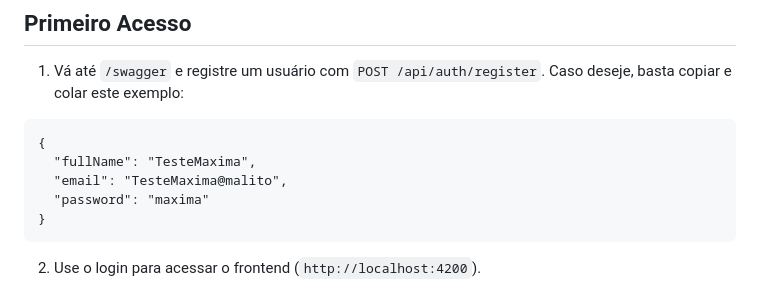
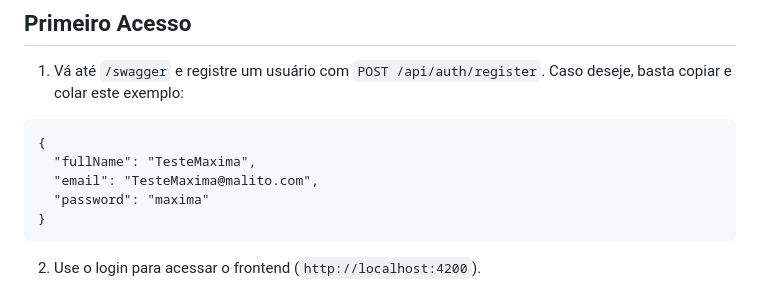
Before and after one commit to Grace-Garces/E-commerce, a Markdown page: README.md, the part around the change. Drawn GitHub-style.

````diff
--- a/README.md
+++ b/README.md
@@ -158,7 +158,7 @@ Caso deseje, basta copiar e colar este exemplo:
 ```
 {
   "fullName": "TesteMaxima",
-  "email": "TesteMaxima@malito",
+  "email": "TesteMaxima@malito.com",
   "password": "maxima"
 }
 ```
````
